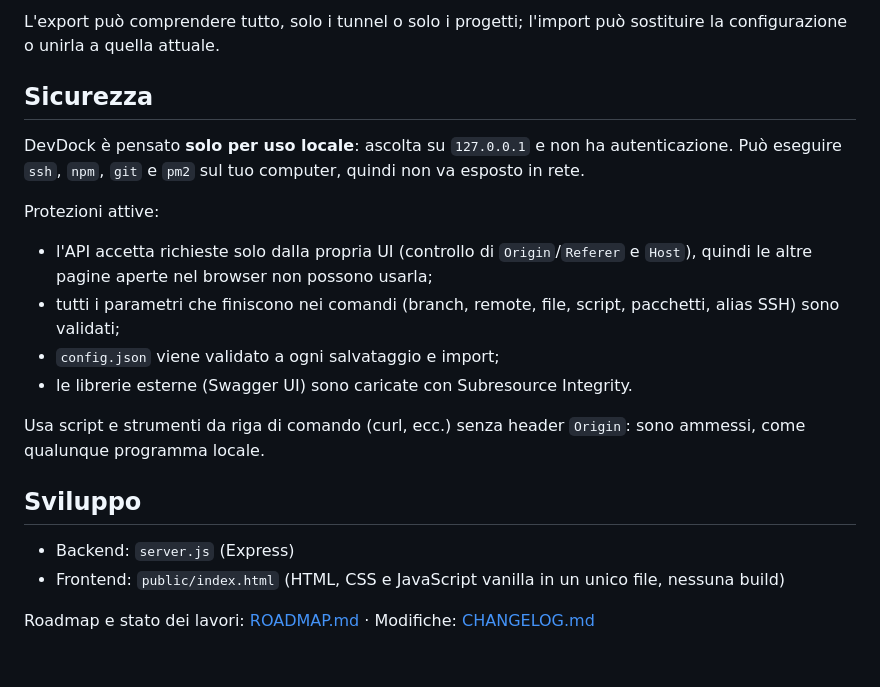
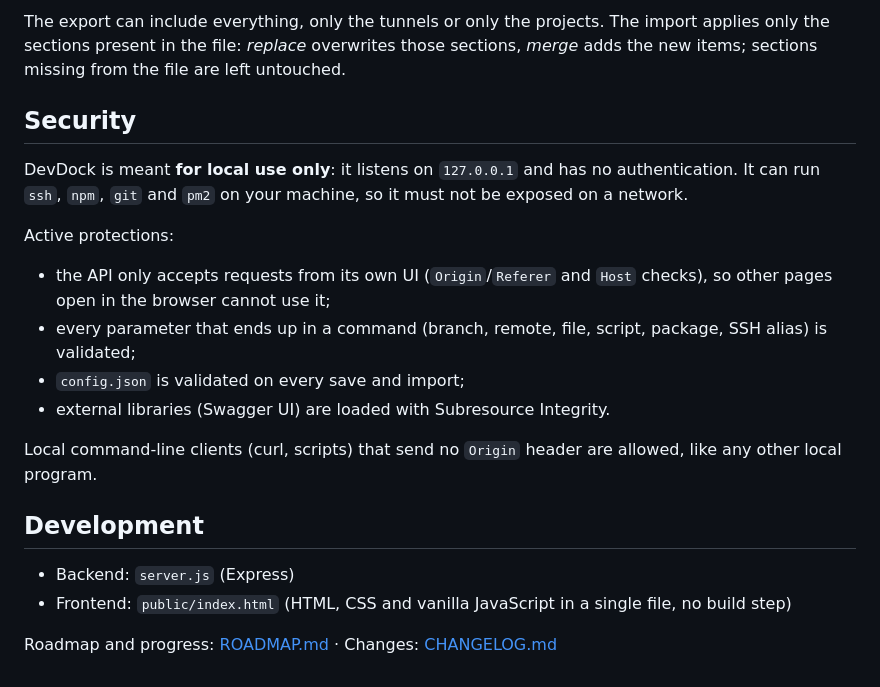
Before and after one commit to codo82/devdock, a Markdown page: README.md, the part around one of its changes. GitHub-like rendering.

```diff
--- a/README.md
+++ b/README.md
@@ -64,21 +64,21 @@ Tutto è salvato in `config.json` nella cartella del progetto. Il file viene cre
 
-L'export può comprendere tutto, solo i tunnel o solo i progetti; l'import può sostituire la configurazione o unirla a quella attuale.
+The export can include everything, only the tunnels or only the projects. The import applies only the sections present in the file: *replace* overwrites those sections, *merge* adds the new items; sections missing from the file are left untouched.
 
-## Sicurezza
+## Security
 
-DevDock è pensato **solo per uso locale**: ascolta su `127.0.0.1` e non ha autenticazione. Può eseguire `ssh`, `npm`, `git` e `pm2` sul tuo computer, quindi non va esposto in rete.
+DevDock is meant **for local use only**: it listens on `127.0.0.1` and has no authentication. It can run `ssh`, `npm`, `git` and `pm2` on your machine, so it must not be exposed on a network.
 
-Protezioni attive:
-- l'API accetta richieste solo dalla propria UI (controllo di `Origin`/`Referer` e `Host`), quindi le altre pagine aperte nel browser non possono usarla;
-- tutti i parametri che finiscono nei comandi (branch, remote, file, script, pacchetti, alias SSH) sono validati;
-- `config.json` viene validato a ogni salvataggio e import;
-- le librerie esterne (Swagger UI) sono caricate con Subresource Integrity.
+Active protections:
+- the API only accepts requests from its own UI (`Origin`/`Referer` and `Host` checks), so other pages open in the browser cannot use it;
+- every parameter that ends up in a command (branch, remote, file, script, package, SSH alias) is validated;
+- `config.json` is validated on every save and import;
+- external libraries (Swagger UI) are loaded with Subresource Integrity.
 
-Usa script e strumenti da riga di comando (curl, ecc.) senza header `Origin`: sono ammessi, come qualunque programma locale.
+Local command-line clients (curl, scripts) that send no `Origin` header are allowed, like any other local program.
 
-## Sviluppo
+## Development
 
 - Backend: `server.js` (Express)
-- Frontend: `public/index.html` (HTML, CSS e JavaScript vanilla in un unico file, nessuna build)
+- Frontend: `public/index.html` (HTML, CSS and vanilla JavaScript in a single file, no build step)
 
-Roadmap e stato dei lavori: [ROADMAP.md](ROADMAP.md) · Modifiche: [CHANGELOG.md](CHANGELOG.md)
+Roadmap and progress: [ROADMAP.md](ROADMAP.md) · Changes: [CHANGELOG.md](CHANGELOG.md)
```
Also changed, not shown: other parts of README.md (+30 -30 lines).
